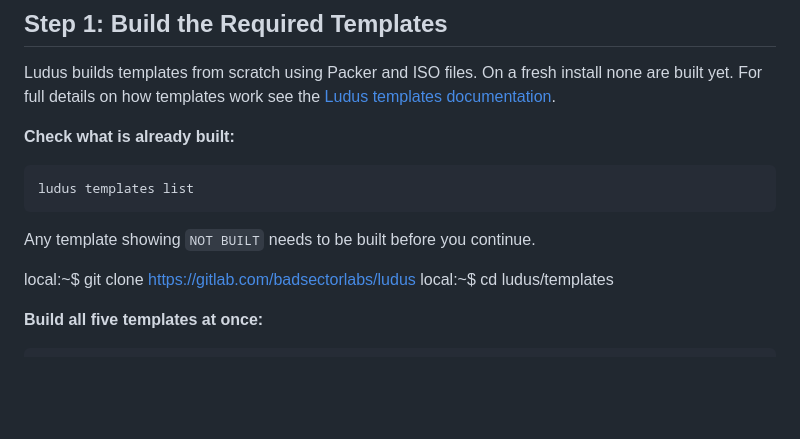
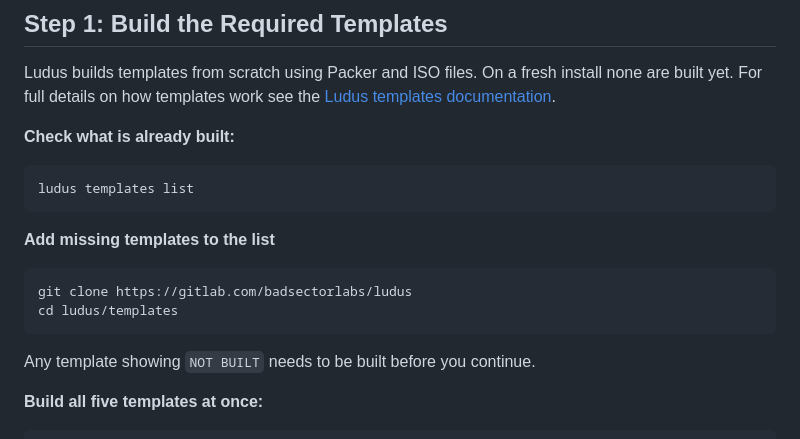
Before and after one commit to Cdanner7766/Ludus-AD-Range-Configured, a Markdown page: SETUP.md, the part around the change. GitHub-like rendering; blank space fills up the shorter version.

Commit message:
Add missing templates to the setup instructions
Added instructions to clone the repository and navigate to templates.

````diff
--- a/SETUP.md
+++ b/SETUP.md
@@ -19,10 +19,15 @@ Ludus builds templates from scratch using Packer and ISO files. On a fresh insta
 ludus templates list
 ```
 
+**Add missing templates to the list**
+```bash
+git clone https://gitlab.com/badsectorlabs/ludus
+cd ludus/templates
+```
+
 Any template showing `NOT BUILT` needs to be built before you continue.
 
-local:~$ git clone https://gitlab.com/badsectorlabs/ludus
-local:~$ cd ludus/templates
+
 
 **Build all five templates at once:**
 ```bash
````
